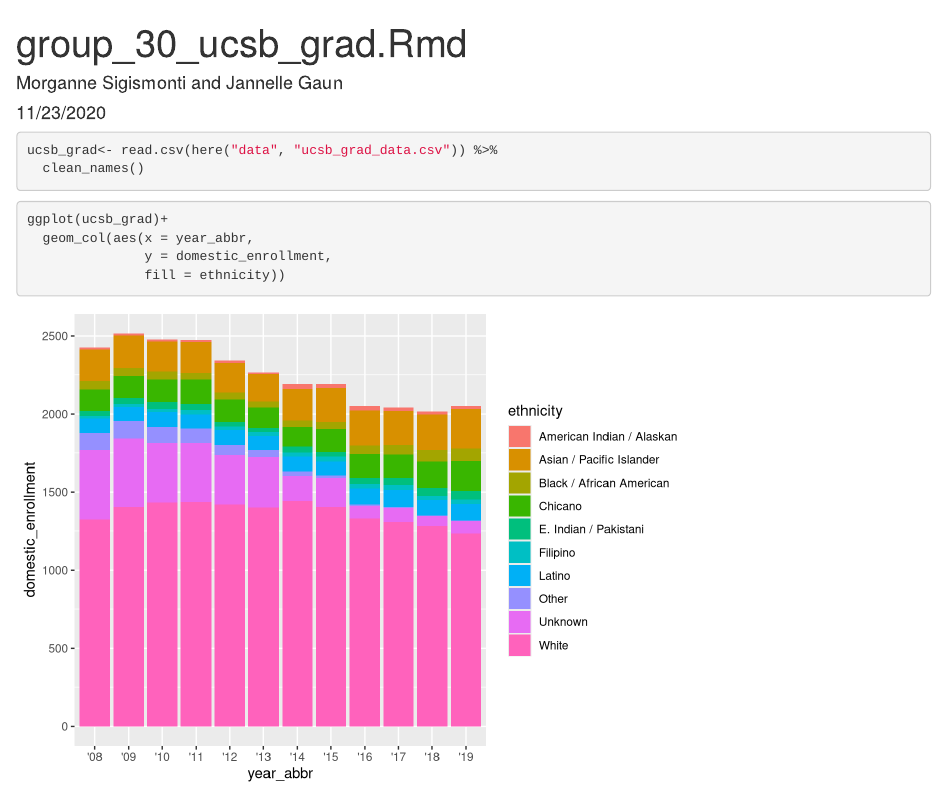
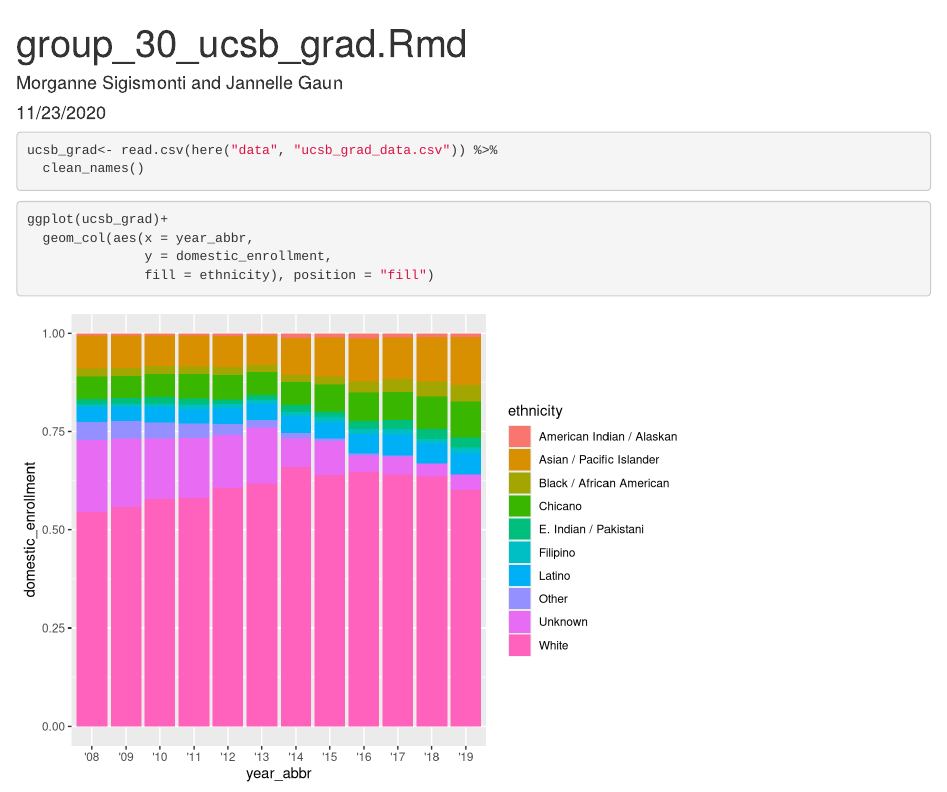
Before and after one commit to msigismonti/ucsb-grad-group-30, an R Markdown document (src/group_30_ucsb_grad.Rmd): the page in a window 1100 px wide, from its top. Rendered offline with R 4.5, knitr and Pandoc, with nearby package versions; column names are cleaned by a stand-in for the janitor package.

Commit message:
proportions!

````diff
--- a/src/group_30_ucsb_grad.Rmd
+++ b/src/group_30_ucsb_grad.Rmd
@@ -22,5 +22,6 @@ ucsb_grad<- read.csv(here("data", "ucsb_grad_data.csv")) %>%
 ggplot(ucsb_grad)+
   geom_col(aes(x = year_abbr,
                y = domestic_enrollment,
-               fill = ethnicity))
+               fill = ethnicity), position = "fill")
+
 ```
````
